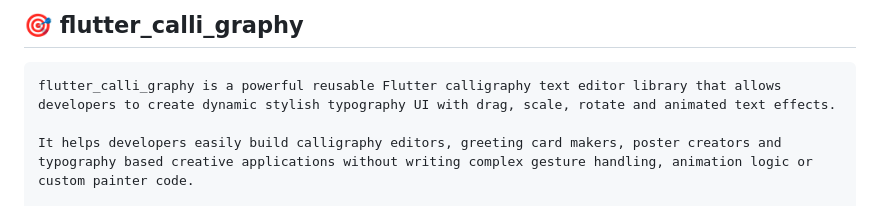
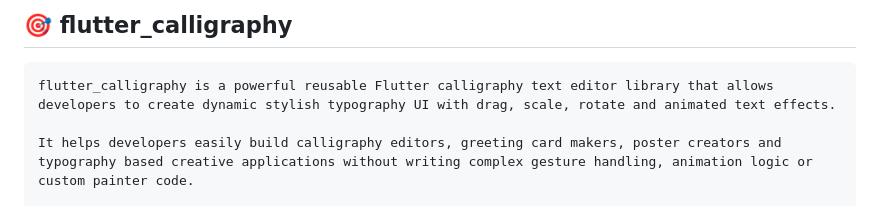
Before and after one commit to Excelsior-Technologies-Community/flutter_calligraphy, a Markdown page: README.md, the part around the change. Rendered like a GitHub page.

````diff
--- a/README.md
+++ b/README.md
@@ -1,6 +1,6 @@
-## 🎯 flutter_calli_graphy
+## 🎯 flutter_calligraphy
 ```
-flutter_calli_graphy is a powerful reusable Flutter calligraphy text editor library that allows developers to create dynamic stylish typography UI with drag, scale, rotate and animated text effects.
+flutter_calligraphy is a powerful reusable Flutter calligraphy text editor library that allows developers to create dynamic stylish typography UI with drag, scale, rotate and animated text effects.
 
 It helps developers easily build calligraphy editors, greeting card makers, poster creators and typography based creative applications without writing complex gesture handling, animation logic or custom painter code.
 
````
